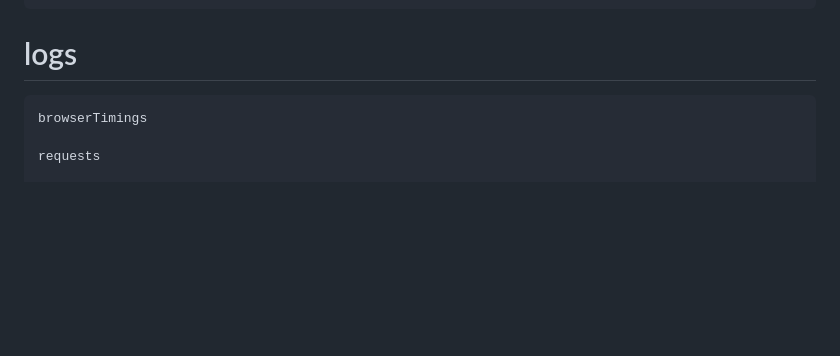
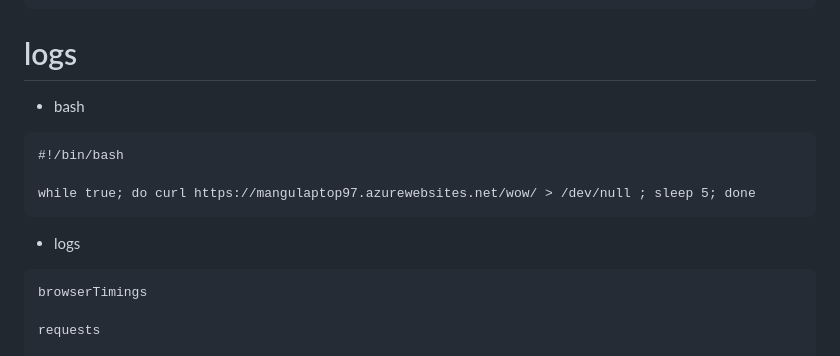
Before and after one commit to Trainer-AJ/tcs-az400, a Markdown page: README.md, the part around the change. GitHub-like rendering; blank space fills up the shorter version.

````diff
--- a/README.md
+++ b/README.md
@@ -11,6 +11,13 @@ git push -u origin main
 ```
 
 # logs
+- bash
+```
+#!/bin/bash
+
+while true; do curl https://mangulaptop97.azurewebsites.net/wow/ > /dev/null ; sleep 5; done
+```
+- logs
 ```
 browserTimings
 
````
